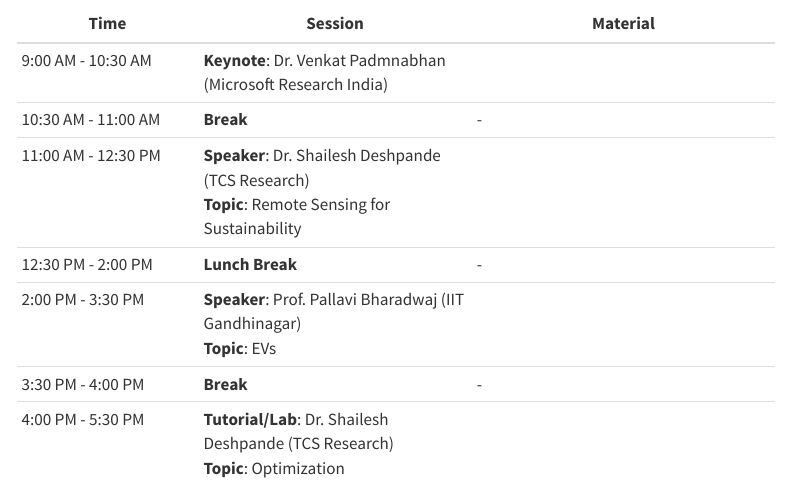
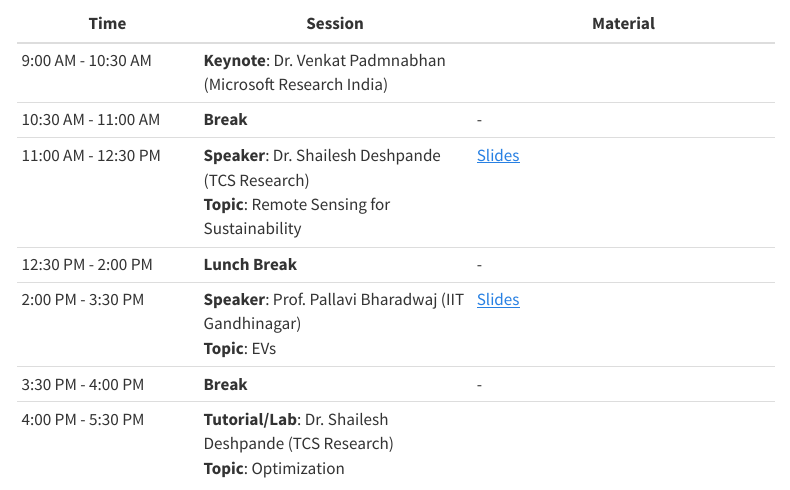
Before and after one commit to sustainability-lab/acm-summer-2025, a Quarto document (schedule.qmd): the page in a window 1100 px wide, from 860 px down. Rendered offline with R 4.5, knitr and Pandoc in place of Quarto, with nearby package versions; menus at the side of the page are left out.

Commit message:
added material

```diff
--- a/schedule.qmd
+++ b/schedule.qmd
@@ -29,9 +29,9 @@ title: ""
 |------|---------|----------|
 | 9:00 AM - 10:30 AM | **Keynote**: Dr. Venkat Padmnabhan (Microsoft Research India) |  |
 | 10:30 AM - 11:00 AM | **Break** | - |
-| 11:00 AM - 12:30 PM | **Speaker**: Dr. Shailesh Deshpande (TCS Research)<br>**Topic**: Remote Sensing for Sustainability |  |
+| 11:00 AM - 12:30 PM | **Speaker**: Dr. Shailesh Deshpande (TCS Research)<br>**Topic**: Remote Sensing for Sustainability | [Slides](slides/day2/Remote%20sensing%20for%20sustainability_3june2025_IITGN_ShaileshDeshpande.pdf) |
 | 12:30 PM - 2:00 PM | **Lunch Break** | - |
-| 2:00 PM - 3:30 PM | **Speaker**: Prof. Pallavi Bharadwaj (IIT Gandhinagar)<br>**Topic**: EVs |  |
+| 2:00 PM - 3:30 PM | **Speaker**: Prof. Pallavi Bharadwaj (IIT Gandhinagar)<br>**Topic**: EVs | [Slides](slides/day2/ACM%20Summer%20school%20Battery%20Performance%20Optimization%20Slides.pdf) |
 | 3:30 PM - 4:00 PM | **Break** | - |
 | 4:00 PM - 5:30 PM | **Tutorial/Lab**: Dr. Shailesh Deshpande (TCS Research)<br>**Topic**: Optimization |  |
 
```
Also changed, not shown: 2 other files.
